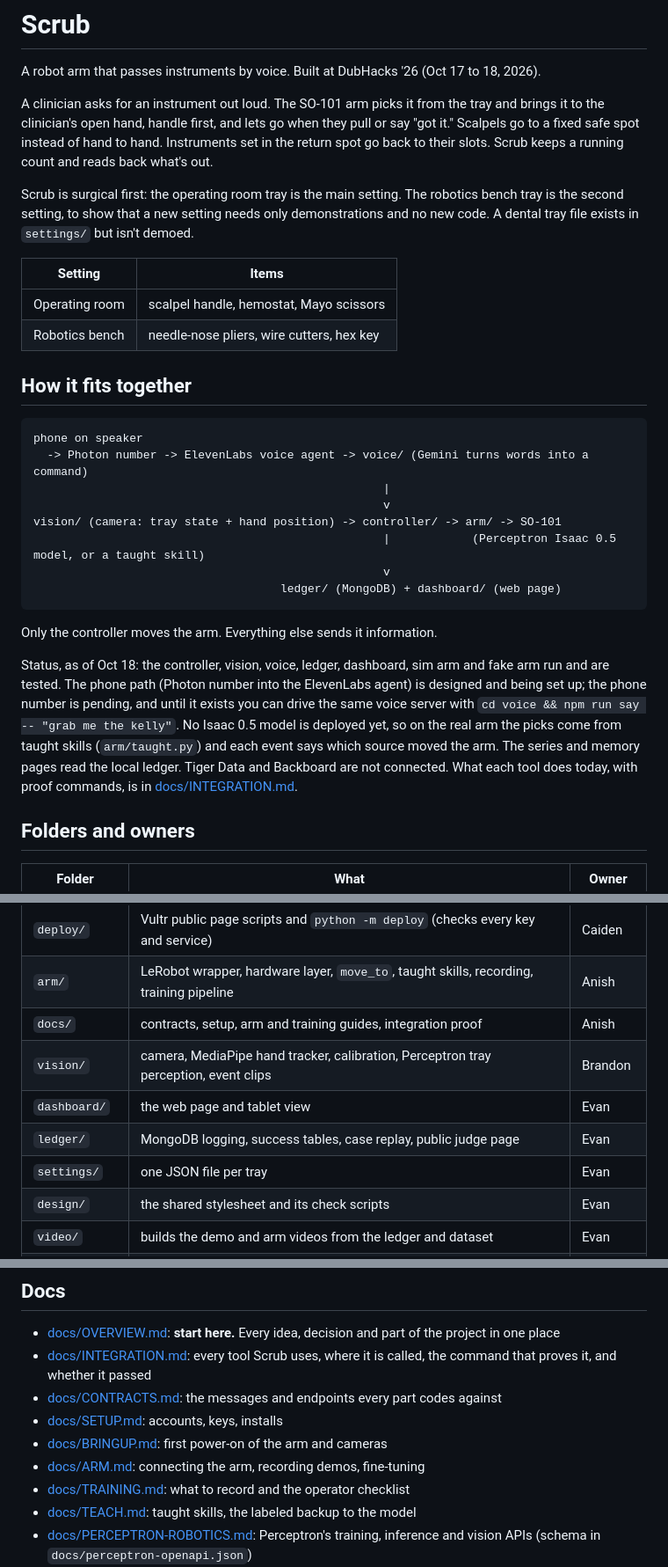
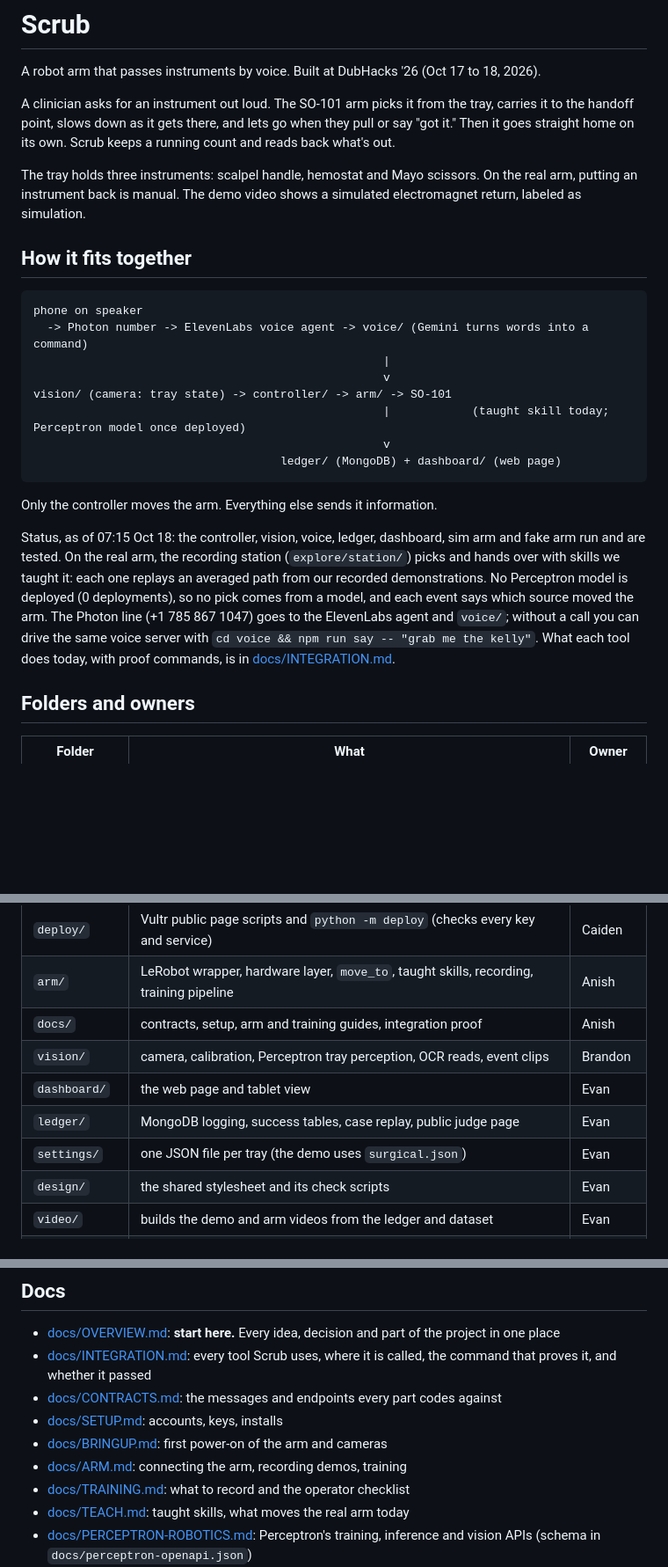
Before and after one commit to anish-agr/scrub, a Markdown page: README.md, 3 parts joined by grey strips. Shown at 88% size. Rendered like a GitHub page; blank space fills up the shorter version.

````diff
--- a/README.md
+++ b/README.md
@@ -2,14 +2,9 @@
 
 A robot arm that passes instruments by voice. Built at DubHacks '26 (Oct 17 to 18, 2026).
 
-A clinician asks for an instrument out loud. The SO-101 arm picks it from the tray and brings it to the clinician's open hand, handle first, and lets go when they pull or say "got it." Scalpels go to a fixed safe spot instead of hand to hand. Instruments set in the return spot go back to their slots. Scrub keeps a running count and reads back what's out.
+A clinician asks for an instrument out loud. The SO-101 arm picks it from the tray, carries it to the handoff point, slows down as it gets there, and lets go when they pull or say "got it." Then it goes straight home on its own. Scrub keeps a running count and reads back what's out.
 
-Scrub is surgical first: the operating room tray is the main setting. The robotics bench tray is the second setting, to show that a new setting needs only demonstrations and no new code. A dental tray file exists in `settings/` but isn't demoed.
-
-| Setting | Items |
-| --- | --- |
-| Operating room | scalpel handle, hemostat, Mayo scissors |
-| Robotics bench | needle-nose pliers, wire cutters, hex key |
+The tray holds three instruments: scalpel handle, hemostat and Mayo scissors. On the real arm, putting an instrument back is manual. The demo video shows a simulated electromagnet return, labeled as simulation.
 
 ## How it fits together
 
@@ -18,15 +13,15 @@ phone on speaker
   -> Photon number -> ElevenLabs voice agent -> voice/ (Gemini turns words into a command)
                                                    |
                                                    v
-vision/ (camera: tray state + hand position) -> controller/ -> arm/ -> SO-101
-                                                   |            (Perceptron Isaac 0.5 model, or a taught skill)
+vision/ (camera: tray state) -> controller/ -> arm/ -> SO-101
+                                                   |            (taught skill today; Perceptron model once deployed)
                                                    v
                                     ledger/ (MongoDB) + dashboard/ (web page)
 ```
 
 Only the controller moves the arm. Everything else sends it information.
 
-Status, as of Oct 18: the controller, vision, voice, ledger, dashboard, sim arm and fake arm run and are tested. The phone path (Photon number into the ElevenLabs agent) is designed and being set up; the phone number is pending, and until it exists you can drive the same voice server with `cd voice && npm run say -- "grab me the kelly"`. No Isaac 0.5 model is deployed yet, so on the real arm the picks come from taught skills (`arm/taught.py`) and each event says which source moved the arm. The series and memory pages read the local ledger. Tiger Data and Backboard are not connected. What each tool does today, with proof commands, is in [docs/INTEGRATION.md](docs/INTEGRATION.md).
+Status, as of 07:15 Oct 18: the controller, vision, voice, ledger, dashboard, sim arm and fake arm run and are tested. On the real arm, the recording station (`explore/station/`) picks and hands over with skills we taught it: each one replays an averaged path from our recorded demonstrations. No Perceptron model is deployed (0 deployments), so no pick comes from a model, and each event says which source moved the arm. The Photon line (+1 785 867 1047) goes to the ElevenLabs agent and `voice/`; without a call you can drive the same voice server with `cd voice && npm run say -- "grab me the kelly"`. What each tool does today, with proof commands, is in [docs/INTEGRATION.md](docs/INTEGRATION.md).
 
 ## Folders and owners
 
@@ -39,10 +34,10 @@ Status, as of Oct 18: the controller, vision, voice, ledger, dashboard, sim arm
 | `deploy/` | Vultr public page scripts and `python -m deploy` (checks every key and service) | Caiden |
 | `arm/` | LeRobot wrapper, hardware layer, `move_to`, taught skills, recording, training pipeline | Anish |
 | `docs/` | contracts, setup, arm and training guides, integration proof | Anish |
-| `vision/` | camera, MediaPipe hand tracker, calibration, Perceptron tray perception, event clips | Brandon |
+| `vision/` | camera, calibration, Perceptron tray perception, OCR reads, event clips | Brandon |
 | `dashboard/` | the web page and tablet view | Evan |
 | `ledger/` | MongoDB logging, success tables, case replay, public judge page | Evan |
-| `settings/` | one JSON file per tray | Evan |
+| `settings/` | one JSON file per tray (the demo uses `surgical.json`) | Evan |
 | `design/` | the shared stylesheet and its check scripts | Evan |
 | `video/` | builds the demo and arm videos from the ledger and dataset | Evan |
 | `team/` | the team's working notes (status, tasks, pitch, prompts). Removed before the repo goes public | everyone |
@@ -56,9 +51,9 @@ Status, as of Oct 18: the controller, vision, voice, ledger, dashboard, sim arm
 - [docs/CONTRACTS.md](docs/CONTRACTS.md): the messages and endpoints every part codes against
 - [docs/SETUP.md](docs/SETUP.md): accounts, keys, installs
 - [docs/BRINGUP.md](docs/BRINGUP.md): first power-on of the arm and cameras
-- [docs/ARM.md](docs/ARM.md): connecting the arm, recording demos, fine-tuning
+- [docs/ARM.md](docs/ARM.md): connecting the arm, recording demos, training
 - [docs/TRAINING.md](docs/TRAINING.md): what to record and the operator checklist
-- [docs/TEACH.md](docs/TEACH.md): taught skills, the labeled backup to the model
+- [docs/TEACH.md](docs/TEACH.md): taught skills, what moves the real arm today
 - [docs/PERCEPTRON-ROBOTICS.md](docs/PERCEPTRON-ROBOTICS.md): Perceptron's training, inference and vision APIs (schema in `docs/perceptron-openapi.json`)
 - [docs/RECOGNITION.md](docs/RECOGNITION.md): tray recognition bench results
 - [docs/BUSINESS.md](docs/BUSINESS.md): the business case
````
Also changed, not shown: other parts of README.md (+2 -2 lines), docs/OVERVIEW.md (+52 -51 lines).
